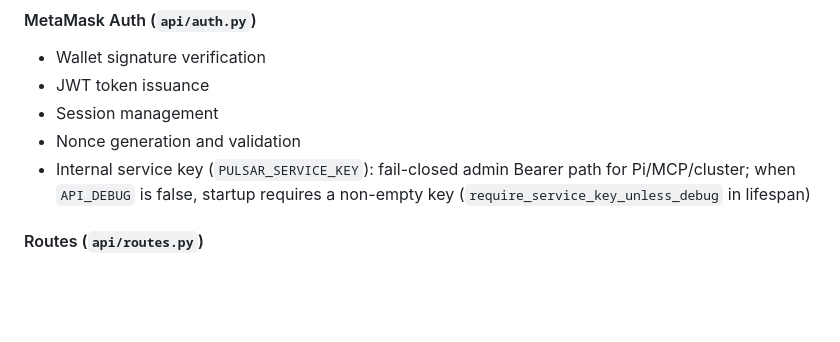
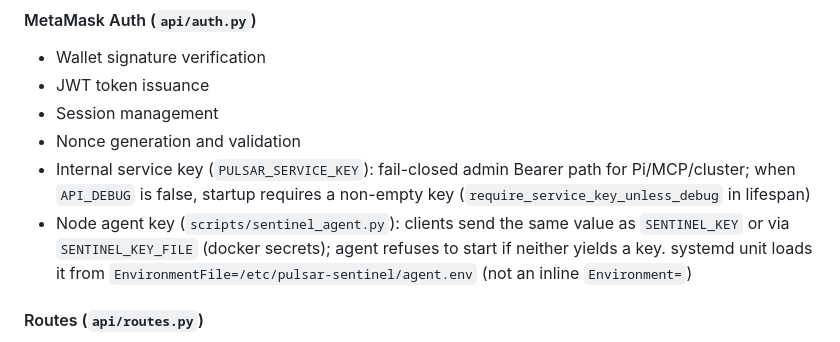
Before and after one commit to thebardchat/pulsar_sentinel, a Markdown page: docs/ARCHITECTURE.md, the part around the change. GitHub-like rendering; blank space fills up the shorter version.

```diff
--- a/docs/ARCHITECTURE.md
+++ b/docs/ARCHITECTURE.md
@@ -60,6 +60,7 @@ PULSAR SENTINEL is a three-tier security framework providing:
 - Session management
 - Nonce generation and validation
 - Internal service key (`PULSAR_SERVICE_KEY`): fail-closed admin Bearer path for Pi/MCP/cluster; when `API_DEBUG` is false, startup requires a non-empty key (`require_service_key_unless_debug` in lifespan)
+- Node agent key (`scripts/sentinel_agent.py`): clients send the same value as `SENTINEL_KEY` or via `SENTINEL_KEY_FILE` (docker secrets); agent refuses to start if neither yields a key. systemd unit loads it from `EnvironmentFile=/etc/pulsar-sentinel/agent.env` (not an inline `Environment=`)
 
 #### Routes (`api/routes.py`)
 - `/auth/*`: Authentication endpoints
```
Also changed, not shown: README.md (+2 -0 lines), docs/SECURITY.md (+9 -0 lines).
